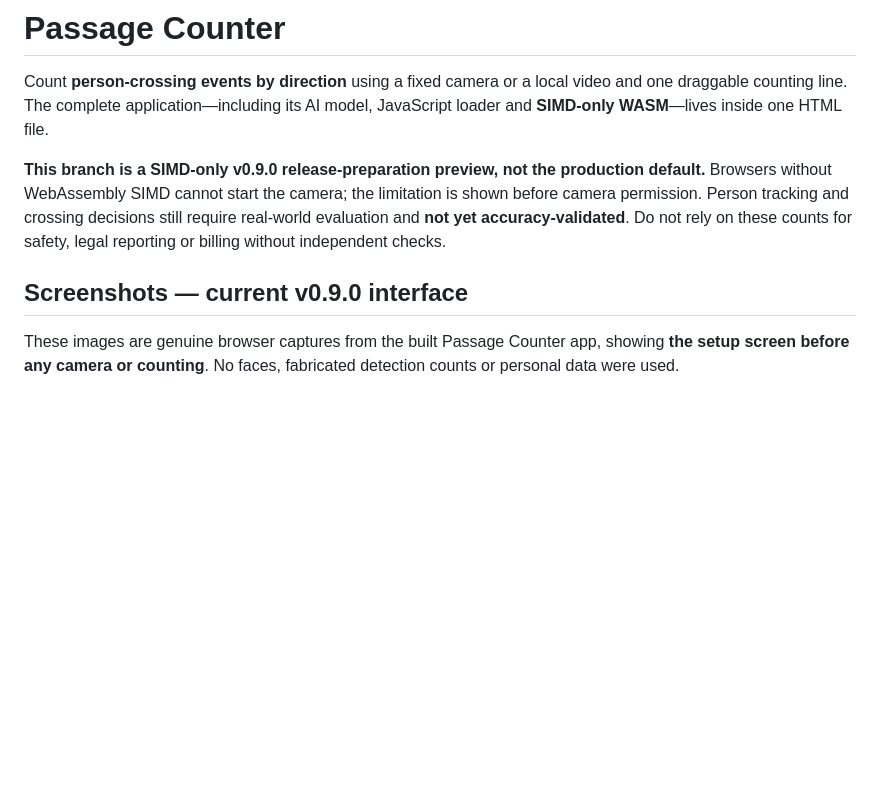
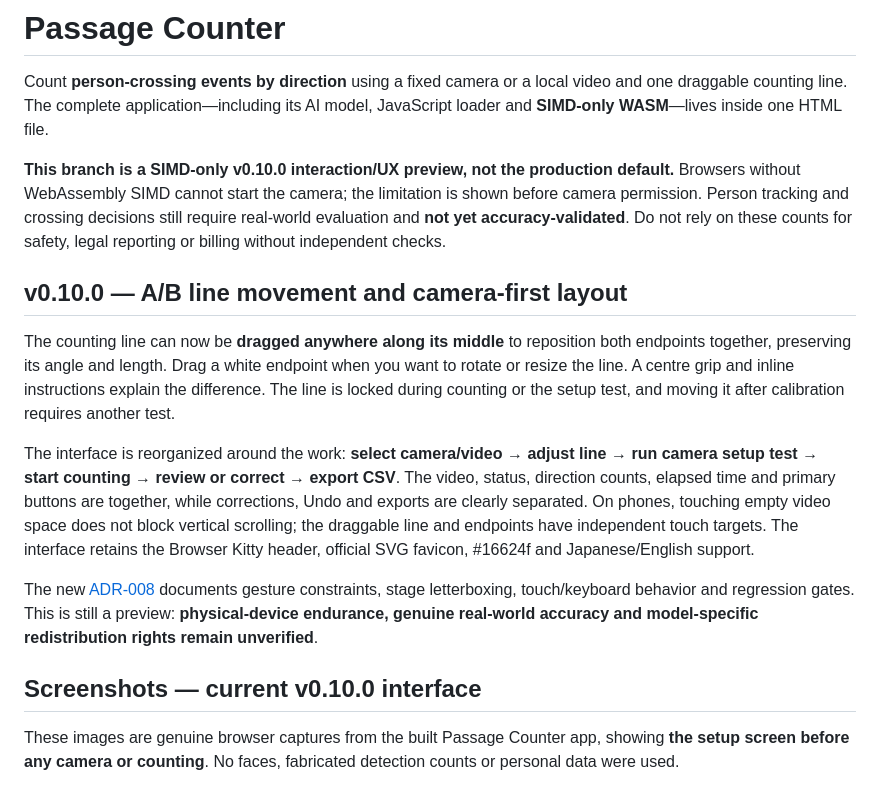
Before and after one commit to ttomohisa/htmlapps-passage-counter, a Markdown page: README.md, the part around one of its changes. Drawn GitHub-style; blank space fills up the shorter version.

Commit message:
docs(v0.10.0): explain line translation vs endpoint adjustment and camera-first layout in English

```diff
--- a/README.md
+++ b/README.md
@@ -2,9 +2,17 @@
 
 Count **person-crossing events by direction** using a fixed camera or a local video and one draggable counting line. The complete application—including its AI model, JavaScript loader and **SIMD-only WASM**—lives inside one HTML file.
 
-**This branch is a SIMD-only v0.9.0 release-preparation preview, not the production default.** Browsers without WebAssembly SIMD cannot start the camera; the limitation is shown before camera permission. Person tracking and crossing decisions still require real-world evaluation and **not yet accuracy-validated**. Do not rely on these counts for safety, legal reporting or billing without independent checks.
+**This branch is a SIMD-only v0.10.0 interaction/UX preview, not the production default.** Browsers without WebAssembly SIMD cannot start the camera; the limitation is shown before camera permission. Person tracking and crossing decisions still require real-world evaluation and **not yet accuracy-validated**. Do not rely on these counts for safety, legal reporting or billing without independent checks.
 
-## Screenshots — current v0.9.0 interface
+## v0.10.0 — A/B line movement and camera-first layout
+
+The counting line can now be **dragged anywhere along its middle** to reposition both endpoints together, preserving its angle and length. Drag a white endpoint when you want to rotate or resize the line. A centre grip and inline instructions explain the difference. The line is locked during counting or the setup test, and moving it after calibration requires another test.
+
+The interface is reorganized around the work: **select camera/video → adjust line → run camera setup test → start counting → review or correct → export CSV**. The video, status, direction counts, elapsed time and primary buttons are together, while corrections, Undo and exports are clearly separated. On phones, touching empty video space does not block vertical scrolling; the draggable line and endpoints have independent touch targets. The interface retains the Browser Kitty header, official SVG favicon, #16624f and Japanese/English support.
+
+The new [ADR-008](docs/ADR-008-LINE-DRAG-AND-UX.md) documents gesture constraints, stage letterboxing, touch/keyboard behavior and regression gates. This is still a preview: **physical-device endurance, genuine real-world accuracy and model-specific redistribution rights remain unverified**.
+
+## Screenshots — current v0.10.0 interface
 
 These images are genuine browser captures from the built Passage Counter app, showing **the setup screen before any camera or counting**. No faces, fabricated detection counts or personal data were used.
 
```
Also changed, not shown: other parts of README.md (+1 -1 lines).
